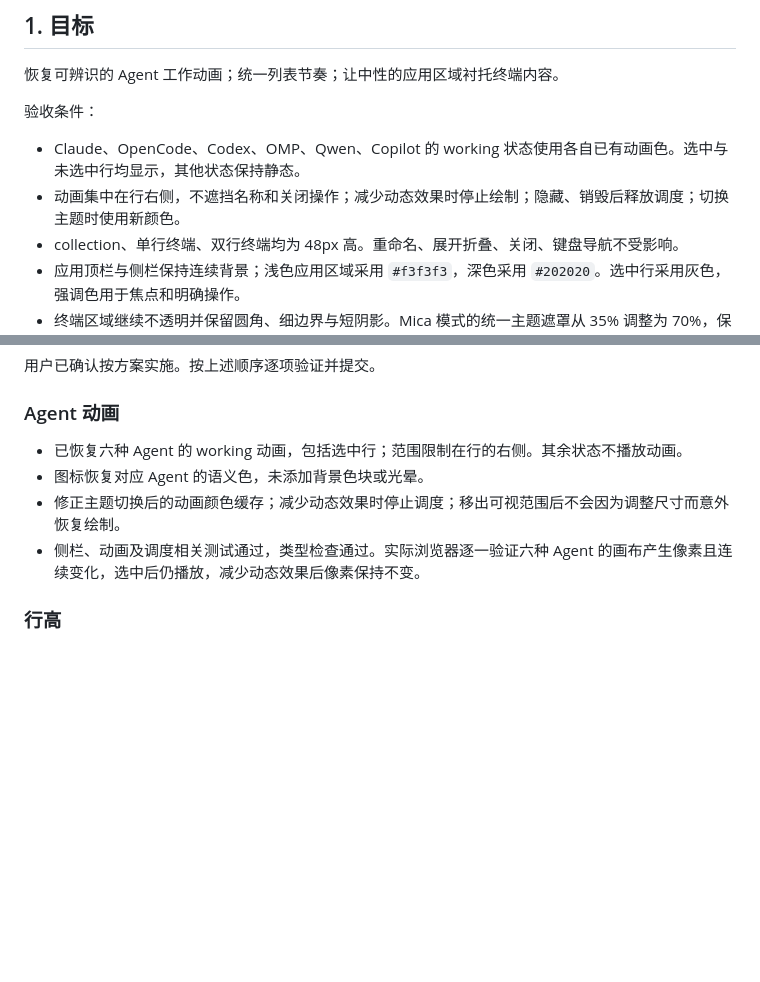
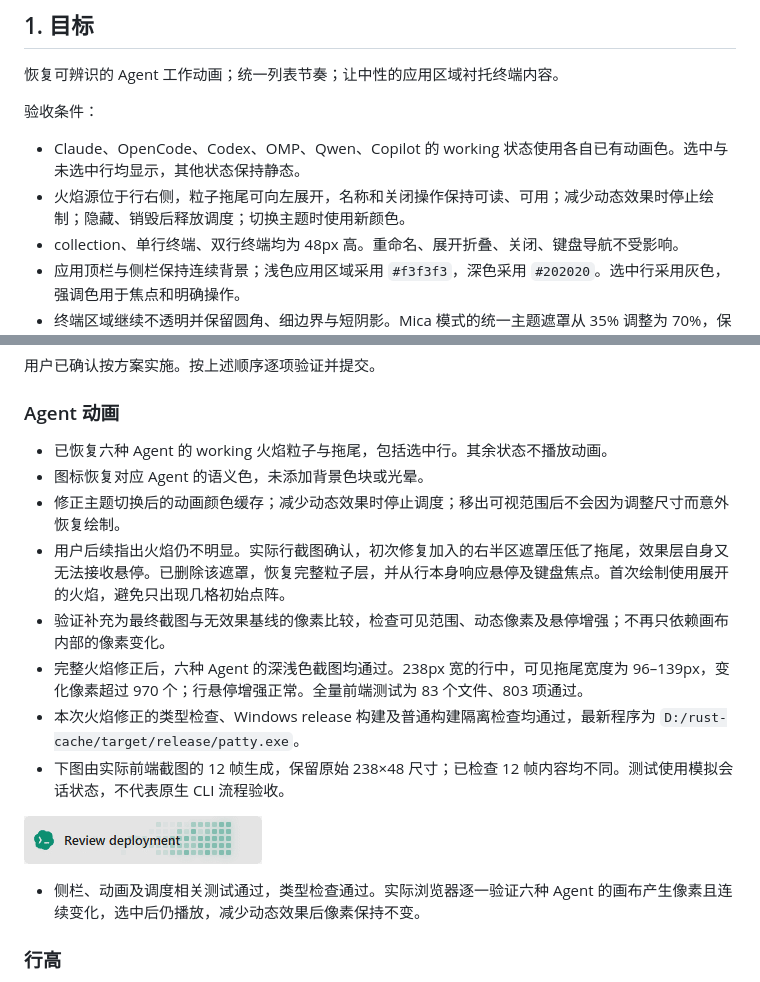
Before and after one commit to paipaipai666/patty, a Markdown page: docs/sidebar-refinement.md, 2 parts joined by grey strips. Rendered like a GitHub page; pictures changed too: docs/images/agent-flame.gif (added); blank space fills up the shorter version.

Commit message:
fix: restore visible agent flame particle trails

```diff
--- a/docs/sidebar-refinement.md
+++ b/docs/sidebar-refinement.md
@@ -18,7 +18,7 @@
 验收条件：
 
 - Claude、OpenCode、Codex、OMP、Qwen、Copilot 的 working 状态使用各自已有动画色。选中与未选中行均显示，其他状态保持静态。
-- 动画集中在行右侧，不遮挡名称和关闭操作；减少动态效果时停止绘制；隐藏、销毁后释放调度；切换主题时使用新颜色。
+- 火焰源位于行右侧，粒子拖尾可向左展开，名称和关闭操作保持可读、可用；减少动态效果时停止绘制；隐藏、销毁后释放调度；切换主题时使用新颜色。
 - collection、单行终端、双行终端均为 48px 高。重命名、展开折叠、关闭、键盘导航不受影响。
 - 应用顶栏与侧栏保持连续背景；浅色应用区域采用 `#f3f3f3`，深色采用 `#202020`。选中行采用灰色，强调色用于焦点和明确操作。
 - 终端区域继续不透明并保留圆角、细边界与短阴影。Mica 模式的统一主题遮罩从 35% 调整为 70%，保留原有实色回退。
@@ -52,9 +52,16 @@
 
 ### Agent 动画
 
-- 已恢复六种 Agent 的 working 动画，包括选中行；范围限制在行的右侧。其余状态不播放动画。
+- 已恢复六种 Agent 的 working 火焰粒子与拖尾，包括选中行。其余状态不播放动画。
 - 图标恢复对应 Agent 的语义色，未添加背景色块或光晕。
 - 修正主题切换后的动画颜色缓存；减少动态效果时停止调度；移出可视范围后不会因为调整尺寸而意外恢复绘制。
+- 用户后续指出火焰仍不明显。实际行截图确认，初次修复加入的右半区遮罩压低了拖尾，效果层自身又无法接收悬停。已删除该遮罩，恢复完整粒子层，并从行本身响应悬停及键盘焦点。首次绘制使用展开的火焰，避免只出现几格初始点阵。
+- 验证补充为最终截图与无效果基线的像素比较，检查可见范围、动态像素及悬停增强；不再只依赖画布内部的像素变化。
+- 完整火焰修正后，六种 Agent 的深浅色截图均通过。238px 宽的行中，可见拖尾宽度为 96–139px，变化像素超过 970 个；行悬停增强正常。全量前端测试为 83 个文件、803 项通过。
+- 本次火焰修正的类型检查、Windows release 构建及普通构建隔离检查均通过，最新程序为 `D:/rust-cache/target/release/patty.exe`。
+- 下图由实际前端截图的 12 帧生成，保留原始 238×48 尺寸；已检查 12 帧内容均不同。测试使用模拟会话状态，不代表原生 CLI 流程验收。
+
+![实际前端火焰动画](images/agent-flame.gif)
 - 侧栏、动画及调度相关测试通过，类型检查通过。实际浏览器逐一验证六种 Agent 的画布产生像素且连续变化，选中后仍播放，减少动态效果后像素保持不变。
 
 ### 行高
```
Also changed, not shown: docs/quiet-workbench.md (+1 -1 lines), 6 other files.
